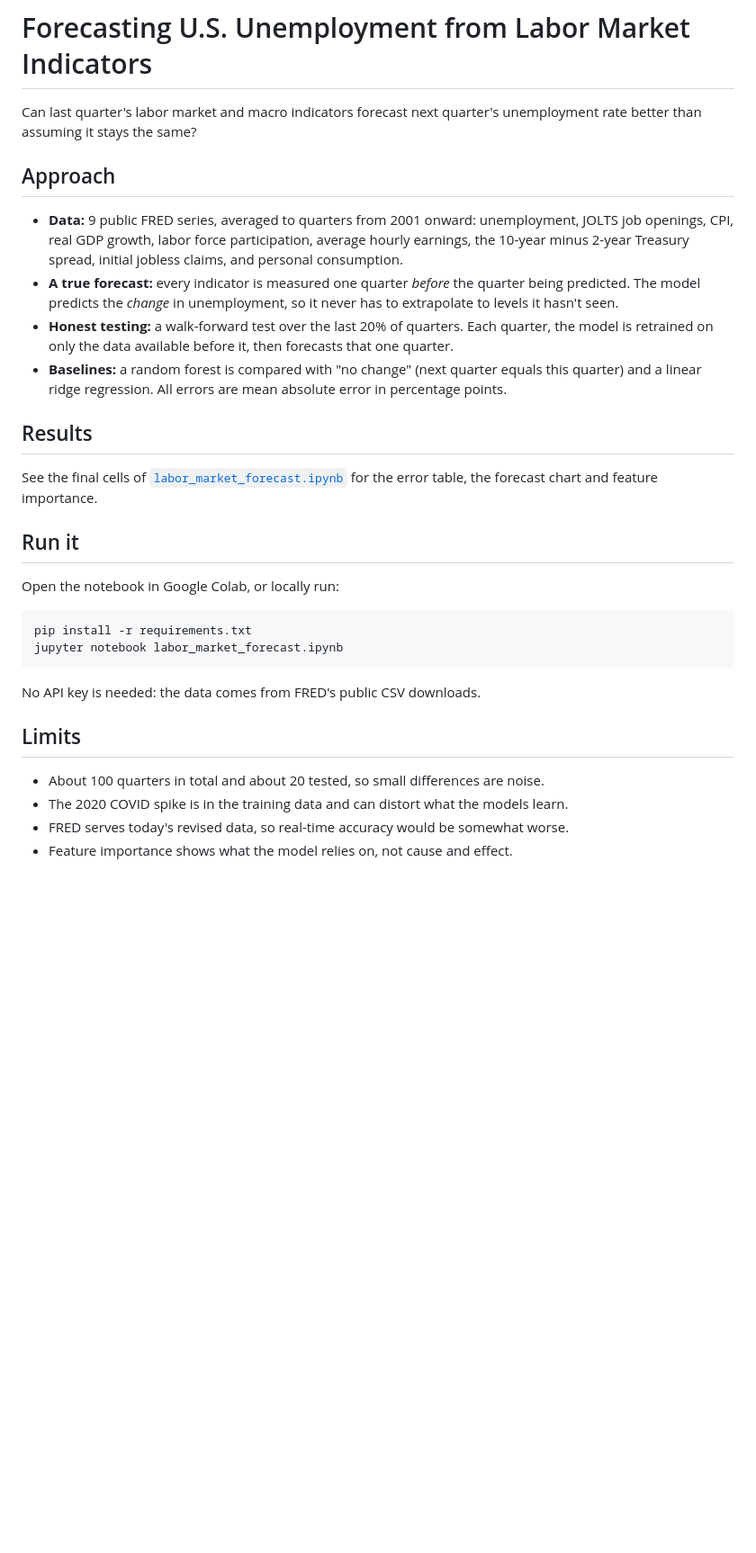
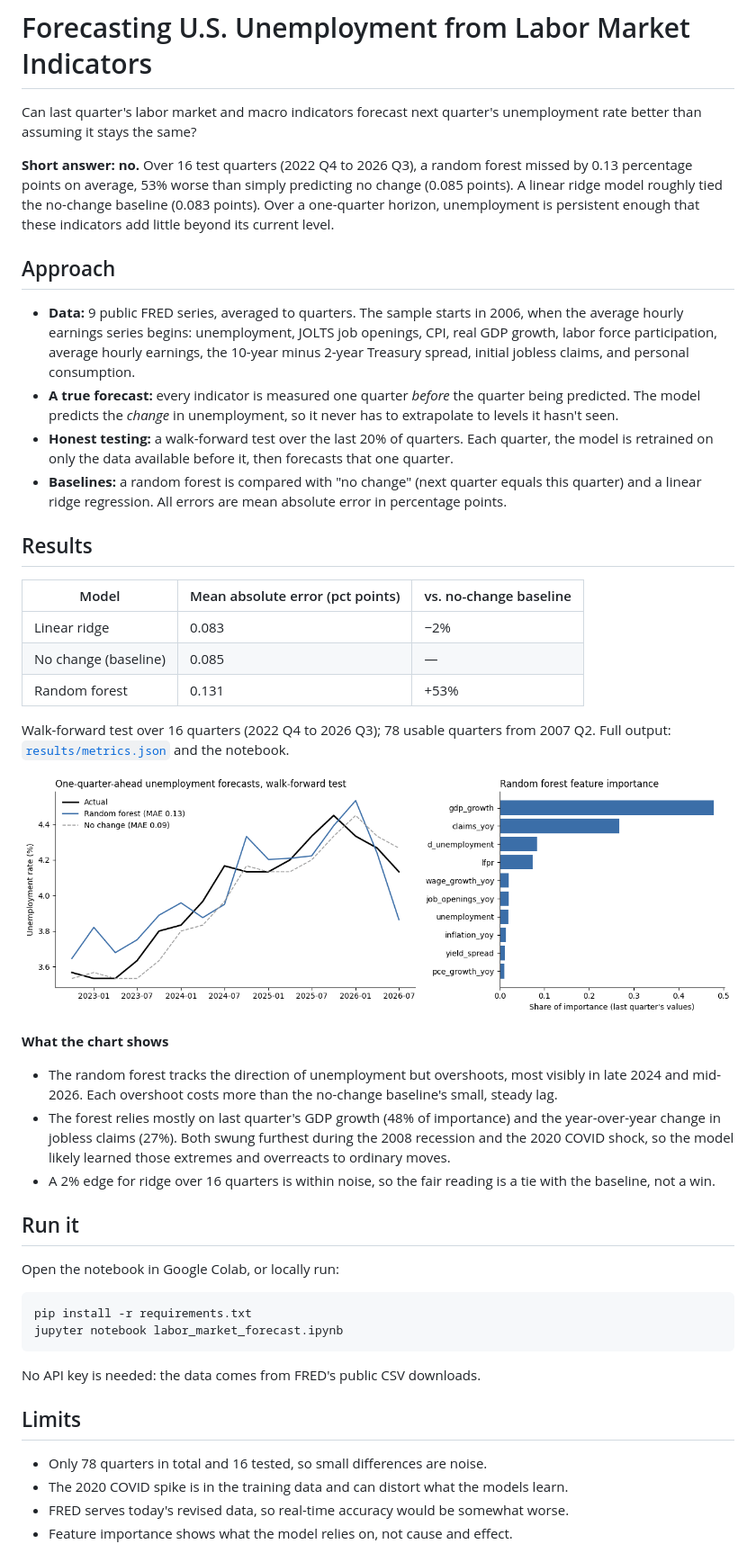
Before and after one commit to BrynX5/econ-project, a Markdown page: README.md, the part around the change. Shown at 90% size. Drawn GitHub-style; pictures changed too: figures/forecast_and_importance.png (added); blank space fills up the shorter version.

Commit message:
Add results: walk-forward errors, forecast chart and README findings
Co-Authored-By: Claude Opus 5.5 <noreply@anthropic.com>
Claude-Session: https://claude.ai/code/session_01Pnft9ASsvse98ZpmozhGqB

```diff
--- a/README.md
+++ b/README.md
@@ -2,16 +2,31 @@
 
 Can last quarter's labor market and macro indicators forecast next quarter's unemployment rate better than assuming it stays the same?
 
+**Short answer: no.** Over 16 test quarters (2022 Q4 to 2026 Q3), a random forest missed by 0.13 percentage points on average, 53% worse than simply predicting no change (0.085 points). A linear ridge model roughly tied the no-change baseline (0.083 points). Over a one-quarter horizon, unemployment is persistent enough that these indicators add little beyond its current level.
+
 ## Approach
 
-- **Data:** 9 public FRED series, averaged to quarters from 2001 onward: unemployment, JOLTS job openings, CPI, real GDP growth, labor force participation, average hourly earnings, the 10-year minus 2-year Treasury spread, initial jobless claims, and personal consumption.
+- **Data:** 9 public FRED series, averaged to quarters. The sample starts in 2006, when the average hourly earnings series begins: unemployment, JOLTS job openings, CPI, real GDP growth, labor force participation, average hourly earnings, the 10-year minus 2-year Treasury spread, initial jobless claims, and personal consumption.
 - **A true forecast:** every indicator is measured one quarter *before* the quarter being predicted. The model predicts the *change* in unemployment, so it never has to extrapolate to levels it hasn't seen.
 - **Honest testing:** a walk-forward test over the last 20% of quarters. Each quarter, the model is retrained on only the data available before it, then forecasts that one quarter.
 - **Baselines:** a random forest is compared with "no change" (next quarter equals this quarter) and a linear ridge regression. All errors are mean absolute error in percentage points.
 
 ## Results
 
-See the final cells of [`labor_market_forecast.ipynb`](labor_market_forecast.ipynb) for the error table, the forecast chart and feature importance.
+| Model | Mean absolute error (pct points) | vs. no-change baseline |
+|---|---|---|
+| Linear ridge | 0.083 | −2% |
+| No change (baseline) | 0.085 | — |
+| Random forest | 0.131 | +53% |
+
+Walk-forward test over 16 quarters (2022 Q4 to 2026 Q3); 78 usable quarters from 2007 Q2. Full output: [`results/metrics.json`](results/metrics.json) and the notebook.
+
+![One-quarter-ahead forecasts and feature importance](figures/forecast_and_importance.png)
+
+**What the chart shows**
+- The random forest tracks the direction of unemployment but overshoots, most visibly in late 2024 and mid-2026. Each overshoot costs more than the no-change baseline's small, steady lag.
+- The forest relies mostly on last quarter's GDP growth (48% of importance) and the year-over-year change in jobless claims (27%). Both swung furthest during the 2008 recession and the 2020 COVID shock, so the model likely learned those extremes and overreacts to ordinary moves.
+- A 2% edge for ridge over 16 quarters is within noise, so the fair reading is a tie with the baseline, not a win.
 
 ## Run it
 
@@ -26,7 +41,7 @@ No API key is needed: the data comes from FRED's public CSV downloads.
 
 ## Limits
 
-- About 100 quarters in total and about 20 tested, so small differences are noise.
+- Only 78 quarters in total and 16 tested, so small differences are noise.
 - The 2020 COVID spike is in the training data and can distort what the models learn.
 - FRED serves today's revised data, so real-time accuracy would be somewhat worse.
 - Feature importance shows what the model relies on, not cause and effect.
```
Also changed, not shown: 1 other file.
